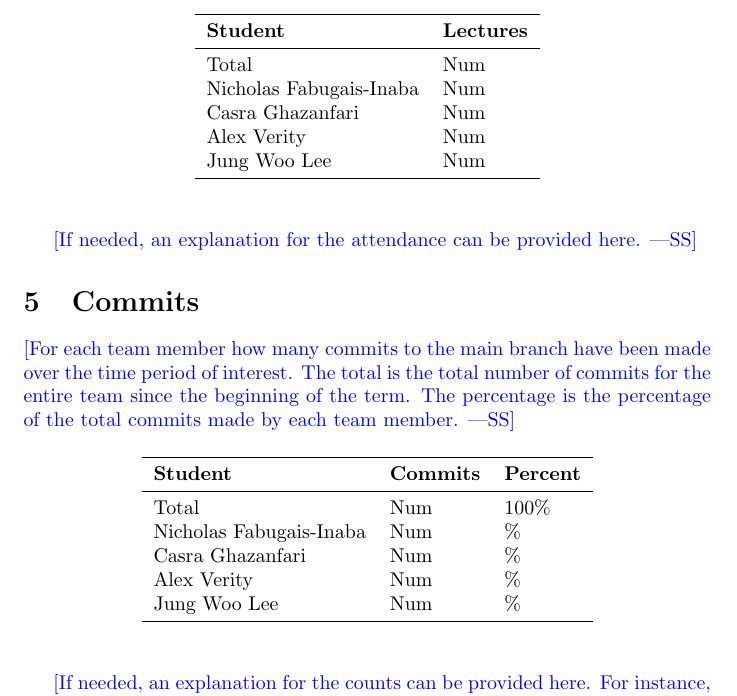
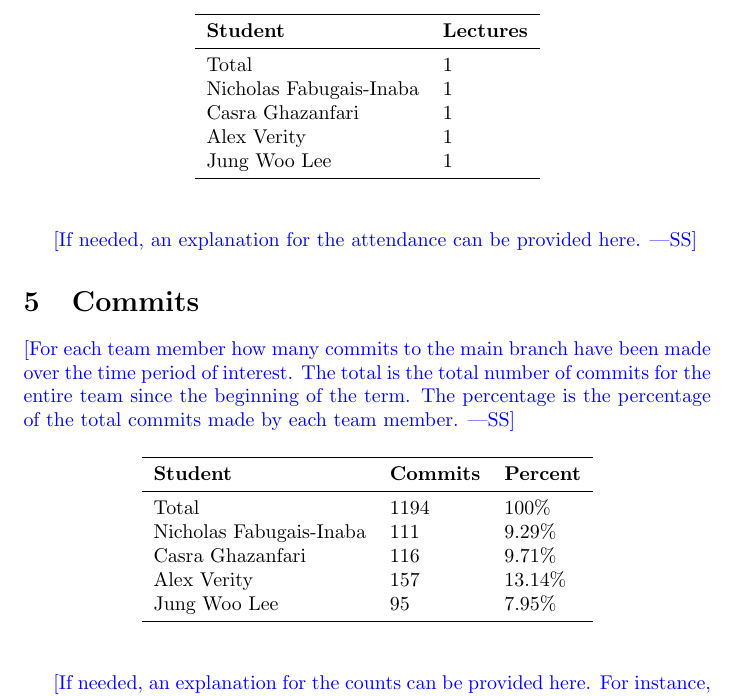
Before and after one commit to Nicholas-Fabugais-Inaba/Sandlot, a LaTeX document (docs/projMngmnt/Final_Team_Contrib.tex): part of page 3 of 4, cut so that both start at the same text. Compiled offline with pdfLaTeX.

Commit message:
added commits and Ta meeting sections

```diff
--- a/docs/projMngmnt/Final_Team_Contrib.tex
+++ b/docs/projMngmnt/Final_Team_Contrib.tex
@@ -107,11 +107,11 @@ with the TA were attended over the time period of interest.}
 \toprule
 \textbf{Student} & \textbf{Lectures}\\
 \midrule
-Total & Num\\
-Nicholas Fabugais-Inaba & Num\\
-Casra Ghazanfari & Num\\
-Alex Verity & Num\\
-Jung Woo Lee & Num\\
+Total & 1\\
+Nicholas Fabugais-Inaba & 1\\
+Casra Ghazanfari & 1\\
+Alex Verity & 1\\
+Jung Woo Lee & 1\\
 \bottomrule
 \end{tabular}
 \end{table}
@@ -131,11 +131,11 @@ percentage of the total commits made by each team member.}
 \toprule
 \textbf{Student} & \textbf{Commits} & \textbf{Percent}\\
 \midrule
-Total & Num & 100\% \\
-Nicholas Fabugais-Inaba & Num & \% \\
-Casra Ghazanfari & Num & \% \\
-Alex Verity & Num & \% \\
-Jung Woo Lee & Num & \% \\
+Total & 1194 & 100\% \\
+Nicholas Fabugais-Inaba & 111 & 9.29\% \\
+Casra Ghazanfari & 116 & 9.71\% \\
+Alex Verity & 157 & 13.14\% \\
+Jung Woo Lee & 95 & 7.95\% \\
 \bottomrule
 \end{tabular}
 \end{table}
```
Also changed, not shown: docs/projMngmnt/Final_Team_Contrib.pdf.
